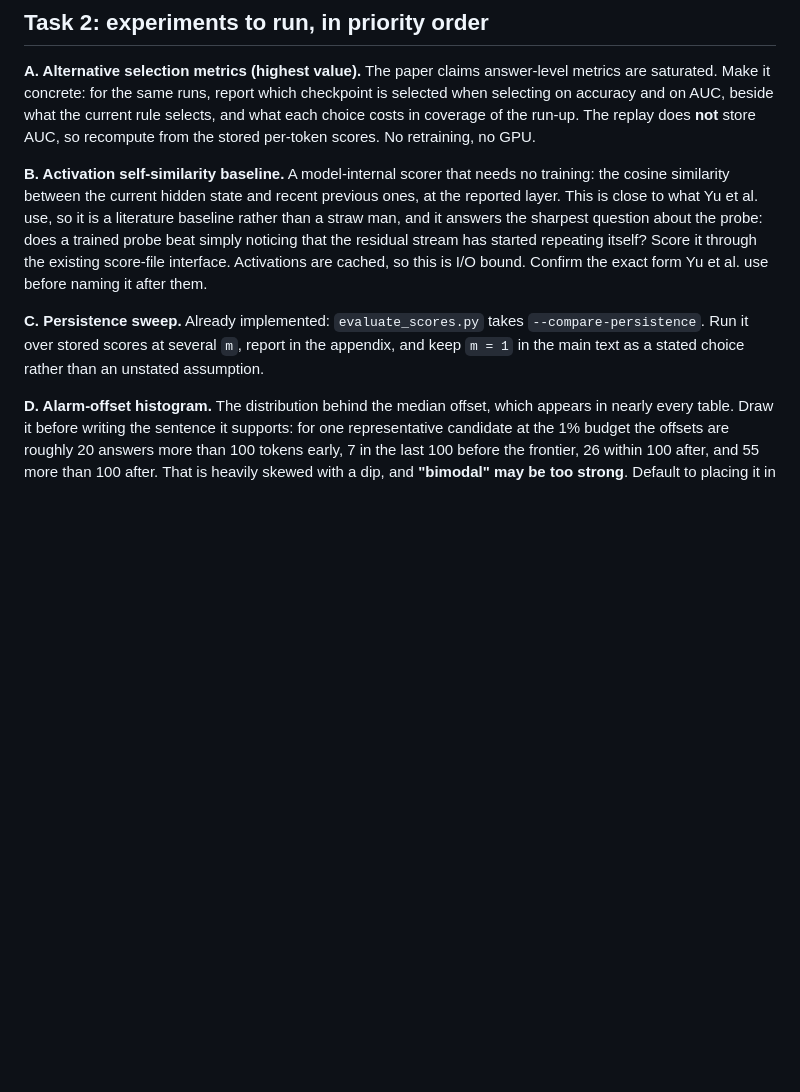
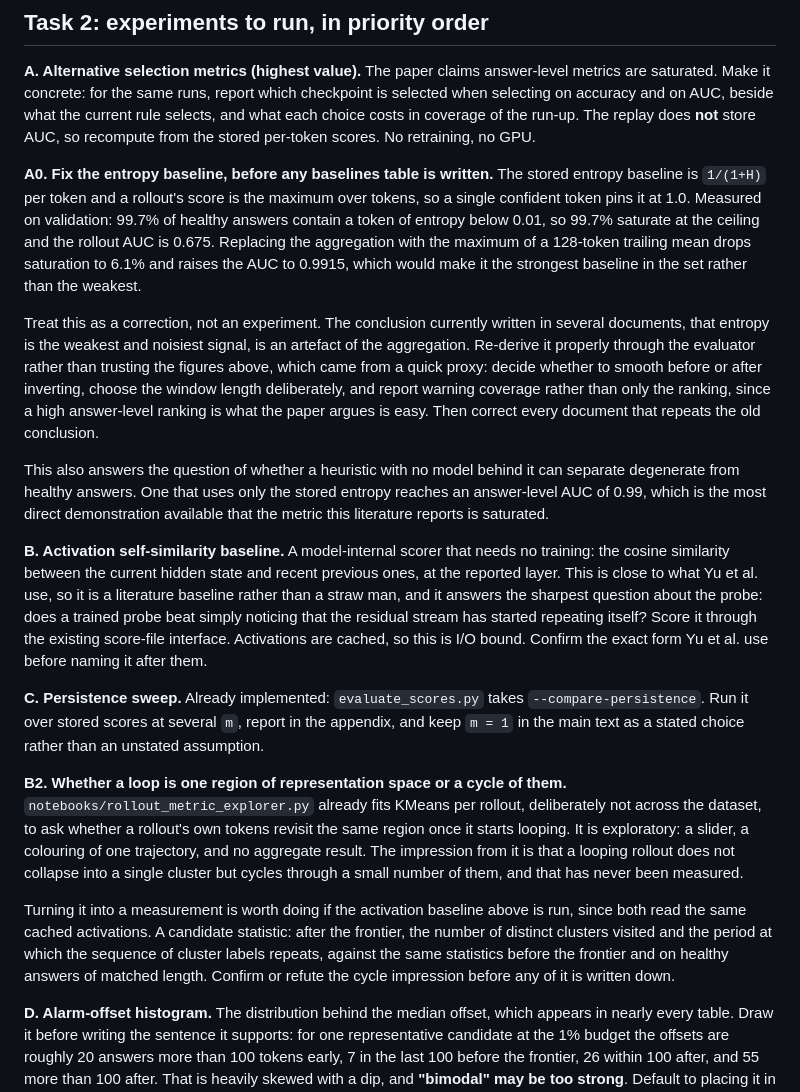
Before and after one commit to swiss-ai/degeneration-probe, a Markdown page: docs/HANDOFF.md, the part around the change. Rendered like a GitHub page; blank space fills up the shorter version.

Commit message:
Correct the entropy baseline, and record what a loop looks like in activation space
The entropy baseline scores a rollout by the highest value any single token
reaches, and almost every answer contains one confident token, so nearly every
healthy answer sits at the ceiling and the signal cannot be operated at any
budget. Scoring a trailing average instead separates the two populations well.
The conclusion carried in several documents, that entropy is the weakest of the
structural signals, is a property of the aggregation rather than of entropy, and
it has to be re-derived through the evaluator before anything is written about
it.

The same correction supplies something the write-up needed anyway: a scorer with
no model behind it that nonetheless ranks whole answers almost perfectly, which
is the plainest demonstration that answer-level detection is not the question.

Recorded alongside it is an observation that has never been measured. A notebook
already fits clusters within a single rollout to ask whether its tokens revisit
one region of representation space once the loop begins. The impression is that
they cycle through several rather than settling in one. The statistics that would
settle it are named, and read the same cached activations as the untrained
baseline queued before it.

```diff
--- a/docs/HANDOFF.md
+++ b/docs/HANDOFF.md
@@ -236,6 +236,29 @@ the current rule selects, and what each choice costs in coverage of the run-up.
 The replay does **not** store AUC, so recompute from the stored per-token
 scores. No retraining, no GPU.
 
+**A0. Fix the entropy baseline, before any baselines table is written.**
+The stored entropy baseline is `1/(1+H)` per token and a rollout's score is the
+maximum over tokens, so a single confident token pins it at 1.0. Measured on
+validation: 99.7% of healthy answers contain a token of entropy below 0.01, so
+99.7% saturate at the ceiling and the rollout AUC is 0.675. Replacing the
+aggregation with the maximum of a 128-token trailing mean drops saturation to
+6.1% and raises the AUC to 0.9915, which would make it the strongest baseline in
+the set rather than the weakest.
+
+Treat this as a correction, not an experiment. The conclusion currently written
+in several documents, that entropy is the weakest and noisiest signal, is an
+artefact of the aggregation. Re-derive it properly through the evaluator rather
+than trusting the figures above, which came from a quick proxy: decide whether to
+smooth before or after inverting, choose the window length deliberately, and
+report warning coverage rather than only the ranking, since a high answer-level
+ranking is what the paper argues is easy. Then correct every document that
+repeats the old conclusion.
+
+This also answers the question of whether a heuristic with no model behind it can
+separate degenerate from healthy answers. One that uses only the stored entropy
+reaches an answer-level AUC of 0.99, which is the most direct demonstration
+available that the metric this literature reports is saturated.
+
 **B. Activation self-similarity baseline.** A model-internal scorer that needs
 no training: the cosine similarity between the current hidden state and recent
 previous ones, at the reported layer. This is close to what Yu et al. use, so it
@@ -249,6 +272,21 @@ exact form Yu et al. use before naming it after them.
 `--compare-persistence`. Run it over stored scores at several `m`, report in the
 appendix, and keep `m = 1` in the main text as a stated choice rather than an
 unstated assumption.
+
+**B2. Whether a loop is one region of representation space or a cycle of them.**
+`notebooks/rollout_metric_explorer.py` already fits KMeans per rollout,
+deliberately not across the dataset, to ask whether a rollout's own tokens
+revisit the same region once it starts looping. It is exploratory: a slider, a
+colouring of one trajectory, and no aggregate result. The impression from it is
+that a looping rollout does not collapse into a single cluster but cycles through
+a small number of them, and that has never been measured.
+
+Turning it into a measurement is worth doing if the activation baseline above is
+run, since both read the same cached activations. A candidate statistic: after
+the frontier, the number of distinct clusters visited and the period at which the
+sequence of cluster labels repeats, against the same statistics before the
+frontier and on healthy answers of matched length. Confirm or refute the cycle
+impression before any of it is written down.
 
 **D. Alarm-offset histogram.** The distribution behind the median offset, which
 appears in nearly every table. Draw it before writing the sentence it supports:
```
